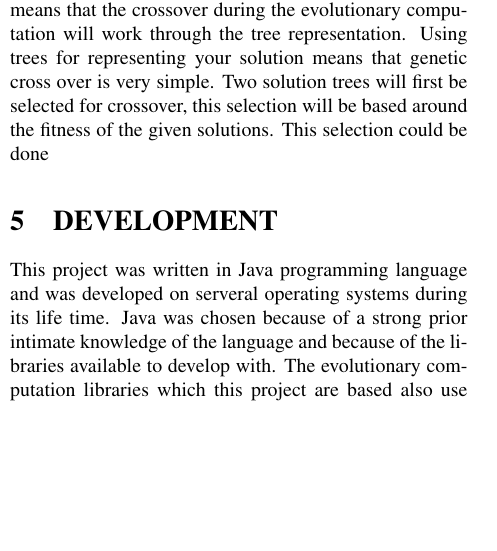
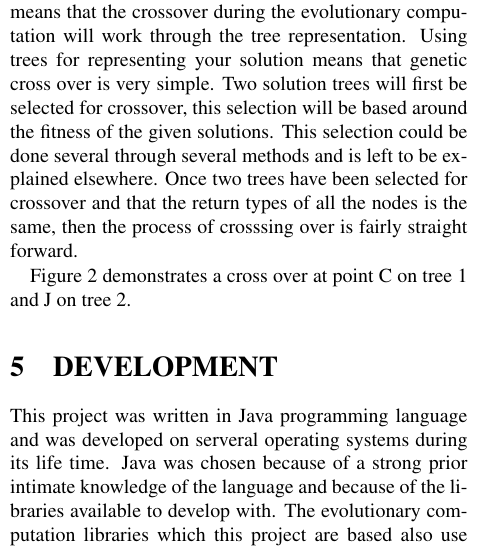
Before and after one commit to takac/dissertation, a LaTeX paper (src/main/latex/disseration/disseration.tex): part of one column of page 4 of 10, cut so that both start at the same text, the shorter picture padded with empty space. Compiled offline with pdfLaTeX.

Commit message:
added more on gp

```diff
--- a/src/main/latex/disseration/disseration.tex
+++ b/src/main/latex/disseration/disseration.tex
@@ -211,4 +211,8 @@ will just end execution if this node is reached during the trees execution.
 As specified earlier this implementation is using trees, this means that the crossover during the evolutionary computation
 will work through the tree representation. Using trees for representing your solution means that genetic cross over is
 very simple. Two solution trees will first be selected for crossover, this selection will be based around the fitness of the given
-solutions. This selection could be done
+solutions. This selection could be done several through several methods and is left to be explained elsewhere. Once two trees
+have been selected for crossover and that the return types of all the nodes is the same, then the process of crosssing over
+is fairly straight forward.
+
+Figure 2 demonstrates a cross over at point C on tree 1 and J on tree 2.
```
Also changed, not shown: src/main/latex/disseration/disseration.tex (10 more changed lines).
